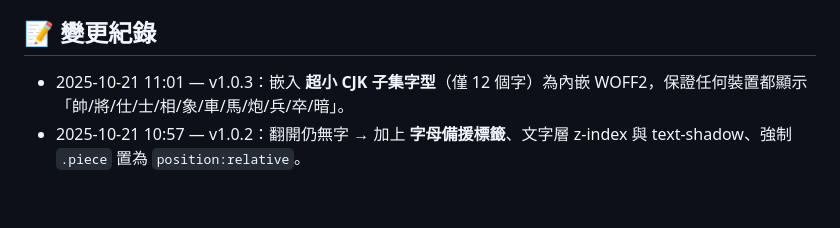
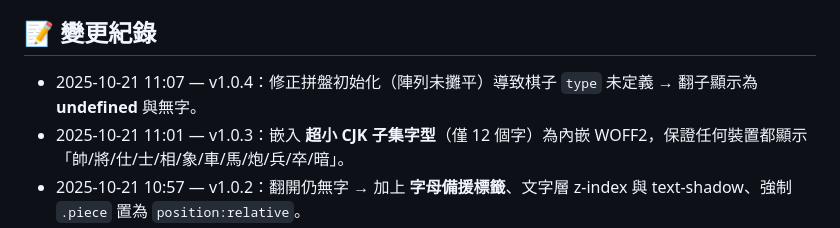
Before and after one commit to polo1364/dark-chess, a Markdown page: README.md, the part around the change. Rendered like a GitHub page; blank space fills up the shorter version.

```diff
--- a/README.md
+++ b/README.md
@@ -99,6 +99,8 @@ MIT（保留作者與專案名稱即可自由使用／修改／再散布）。
 
 
 
+
+- 2025-10-21 11:07 — v1.0.4：修正拼盤初始化（陣列未攤平）導致棋子 `type` 未定義 → 翻子顯示為 **undefined** 與無字。
 - 2025-10-21 11:01 — v1.0.3：嵌入 **超小 CJK 子集字型**（僅 12 個字）為內嵌 WOFF2，保證任何裝置都顯示「帥/將/仕/士/相/象/車/馬/炮/兵/卒/暗」。
 - 2025-10-21 10:57 — v1.0.2：翻開仍無字 → 加上 **字母備援標籤**、文字層 z-index 與 text-shadow、強制 `.piece` 置為 `position:relative`。
 - 2025-10-21 10:34 — v1.0.1：修正 **翻開無字** 的問題：改為以 `<span class="piece-label">` 呈現字形並設定 z-index，提升跨瀏覽器穩定度。
```
